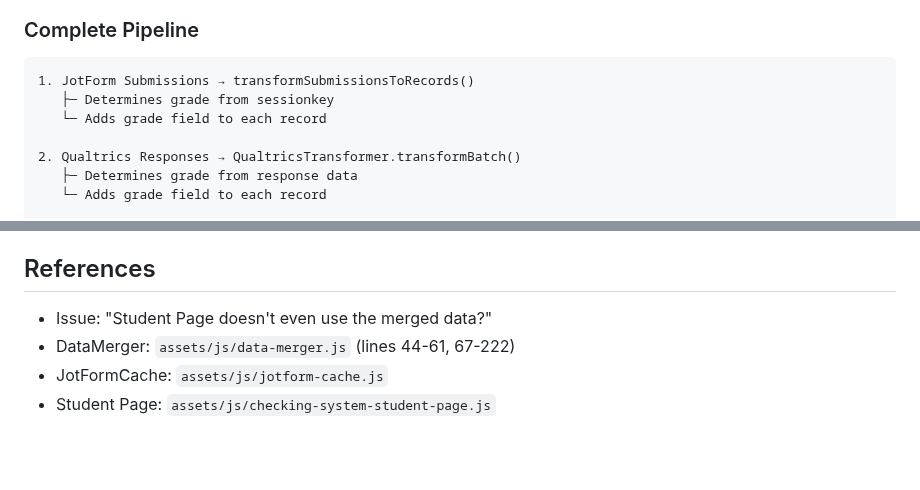
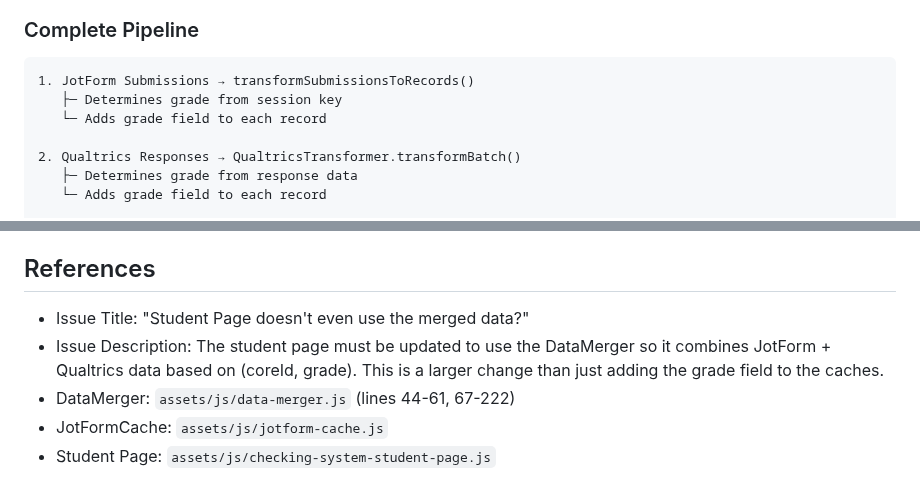
Before and after one commit to herman925/4Set-Server, a Markdown page: TEMP/GRADE_AWARE_MERGING_IMPLEMENTATION.md, 2 parts joined by grey strips. GitHub-like rendering; blank space fills up the shorter version.

Commit message:
Fix documentation issues from code review
- Capitalize JotForm and Qualtrics consistently
- Change "sessionkey" to "session key" for readability
- Add full issue description to references section

Co-authored-by: herman925 <65190774+herman925@users.noreply.github.com>

````diff
--- a/TEMP/GRADE_AWARE_MERGING_IMPLEMENTATION.md
+++ b/TEMP/GRADE_AWARE_MERGING_IMPLEMENTATION.md
@@ -90,7 +90,7 @@ const cacheKey = `student_jotform_${coreId}_${selectedGrade || 'unknown'}`;
 ### Complete Pipeline
 ```
 1. JotForm Submissions → transformSubmissionsToRecords()
-   ├─ Determines grade from sessionkey
+   ├─ Determines grade from session key
    └─ Adds grade field to each record
 
 2. Qualtrics Responses → QualtricsTransformer.transformBatch()
@@ -169,7 +169,8 @@ All tests passed ✅
 3. `README.md` - Added "Grade-Aware Data Merging" feature
 
 ## References
-- Issue: "Student Page doesn't even use the merged data?"
+- Issue Title: "Student Page doesn't even use the merged data?"
+- Issue Description: The student page must be updated to use the DataMerger so it combines JotForm + Qualtrics data based on (coreId, grade). This is a larger change than just adding the grade field to the caches.
 - DataMerger: `assets/js/data-merger.js` (lines 44-61, 67-222)
 - JotFormCache: `assets/js/jotform-cache.js`
 - Student Page: `assets/js/checking-system-student-page.js`
````
Also changed, not shown: other parts of TEMP/GRADE_AWARE_MERGING_IMPLEMENTATION.md (+1 -1 lines).
